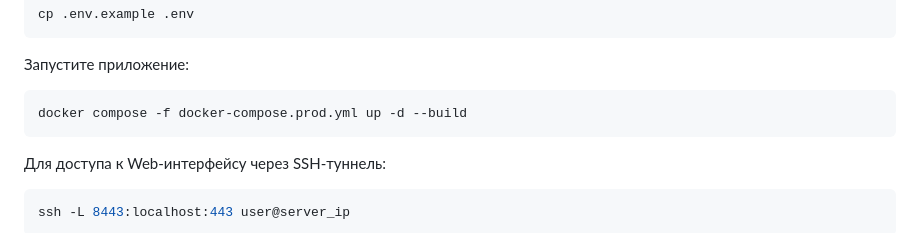
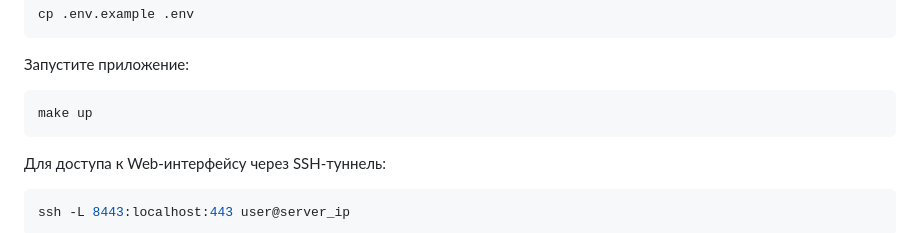
Before and after one commit to NkvMax/vvsu-schedule, a Markdown page: README.md, the part around the change. Rendered like a GitHub page.

Commit message:
docs(readme): updated the documentation

````diff
--- a/README.md
+++ b/README.md
@@ -88,7 +88,7 @@ cp .env.example .env
 Запустите приложение:
 
 ```bash
-docker compose -f docker-compose.prod.yml up -d --build
+make up
 ```
 
 Для доступа к Web-интерфейсу через SSH-туннель:
````
